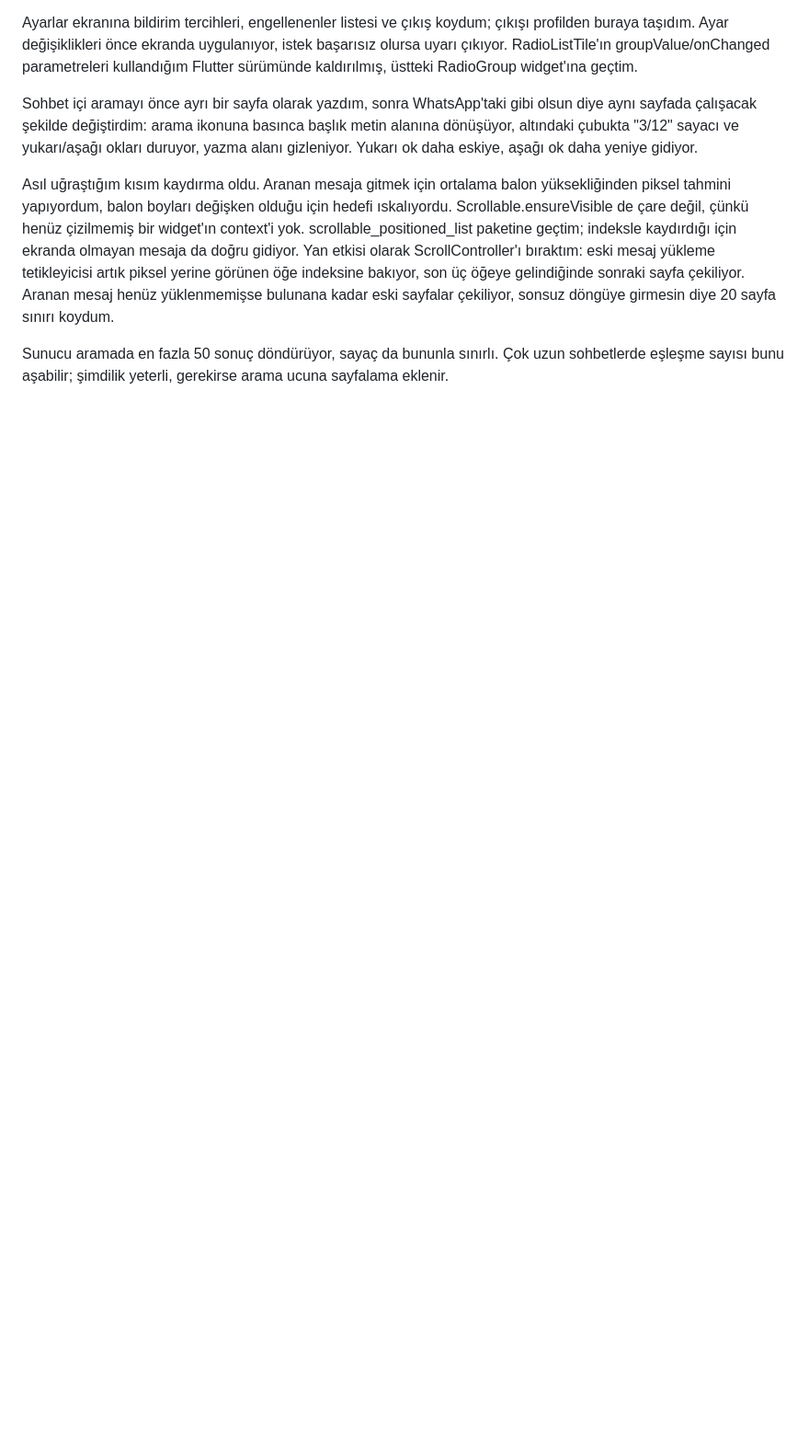
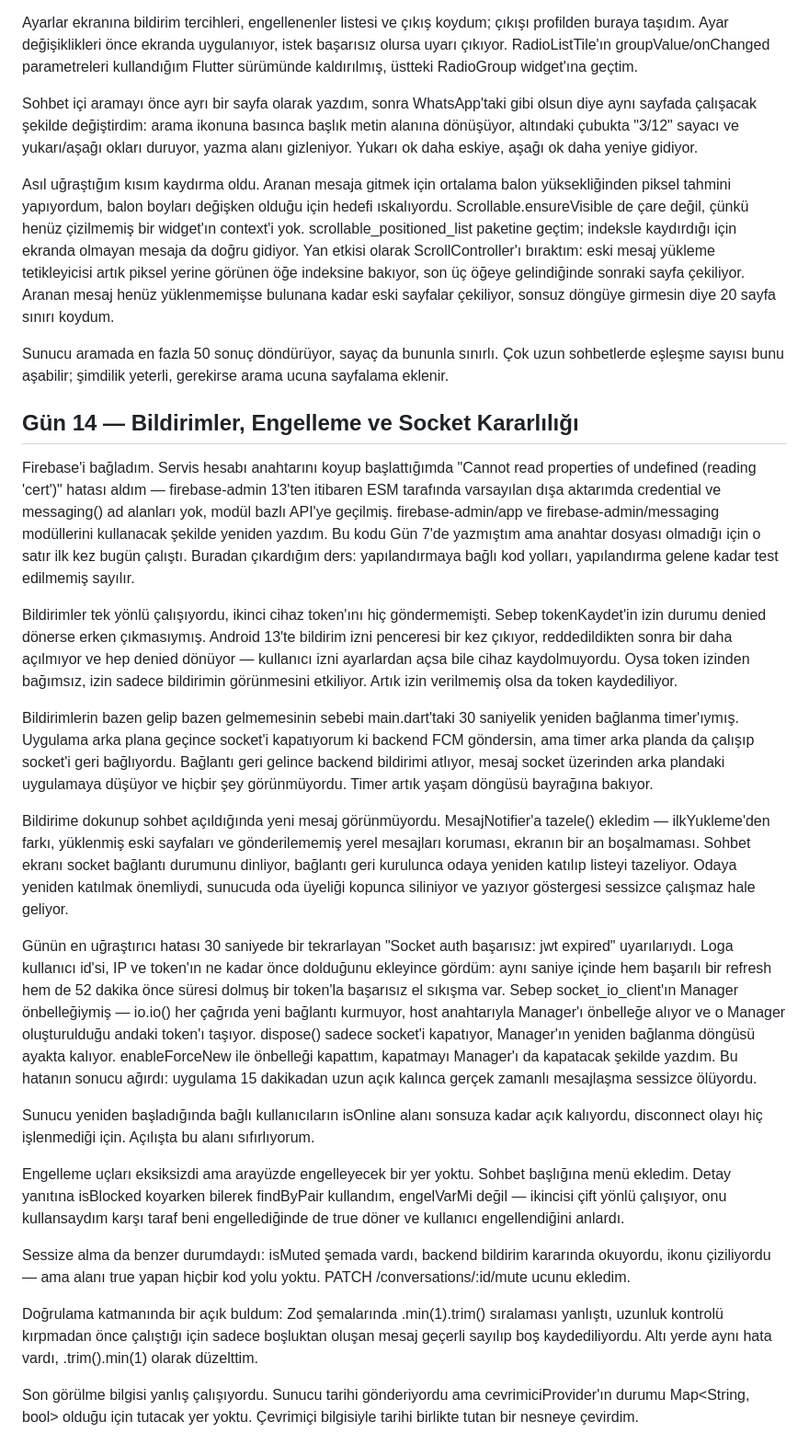
Before and after one commit to suleymaz/chat-app, a Markdown page: DECISIONS.md, the part around the change. Shown at 92% size. GitHub-like rendering; blank space fills up the shorter version.

Commit message:
docs: add day 14 technical decisions

```diff
--- a/DECISIONS.md
+++ b/DECISIONS.md
@@ -559,3 +559,61 @@ sonraki sayfa çekiliyor. Aranan mesaj henüz yüklenmemişse bulunana kadar esk
 
 Sunucu aramada en fazla 50 sonuç döndürüyor, sayaç da bununla sınırlı. Çok uzun sohbetlerde
 eşleşme sayısı bunu aşabilir; şimdilik yeterli, gerekirse arama ucuna sayfalama eklenir.
+
+## Gün 14 — Bildirimler, Engelleme ve Socket Kararlılığı
+
+Firebase'i bağladım. Servis hesabı anahtarını koyup başlattığımda "Cannot read properties of
+undefined (reading 'cert')" hatası aldım — firebase-admin 13'ten itibaren ESM tarafında
+varsayılan dışa aktarımda credential ve messaging() ad alanları yok, modül bazlı API'ye
+geçilmiş. firebase-admin/app ve firebase-admin/messaging modüllerini kullanacak şekilde yeniden
+yazdım. Bu kodu Gün 7'de yazmıştım ama anahtar dosyası olmadığı için o satır ilk kez bugün
+çalıştı. Buradan çıkardığım ders: yapılandırmaya bağlı kod yolları, yapılandırma gelene kadar
+test edilmemiş sayılır.
+
+Bildirimler tek yönlü çalışıyordu, ikinci cihaz token'ını hiç göndermemişti. Sebep
+tokenKaydet'in izin durumu denied dönerse erken çıkmasıymış. Android 13'te bildirim izni
+penceresi bir kez çıkıyor, reddedildikten sonra bir daha açılmıyor ve hep denied dönüyor —
+kullanıcı izni ayarlardan açsa bile cihaz kaydolmuyordu. Oysa token izinden bağımsız, izin
+sadece bildirimin görünmesini etkiliyor. Artık izin verilmemiş olsa da token kaydediliyor.
+
+Bildirimlerin bazen gelip bazen gelmemesinin sebebi main.dart'taki 30 saniyelik yeniden
+bağlanma timer'ıymış. Uygulama arka plana geçince socket'i kapatıyorum ki backend FCM
+göndersin, ama timer arka planda da çalışıp socket'i geri bağlıyordu. Bağlantı geri gelince
+backend bildirimi atlıyor, mesaj socket üzerinden arka plandaki uygulamaya düşüyor ve hiçbir
+şey görünmüyordu. Timer artık yaşam döngüsü bayrağına bakıyor.
+
+Bildirime dokunup sohbet açıldığında yeni mesaj görünmüyordu. MesajNotifier'a tazele() ekledim
+— ilkYukleme'den farkı, yüklenmiş eski sayfaları ve gönderilememiş yerel mesajları koruması,
+ekranın bir an boşalmaması. Sohbet ekranı socket bağlantı durumunu dinliyor, bağlantı geri
+kurulunca odaya yeniden katılıp listeyi tazeliyor. Odaya yeniden katılmak önemliydi, sunucuda
+oda üyeliği kopunca siliniyor ve yazıyor göstergesi sessizce çalışmaz hale geliyor.
+
+Günün en uğraştırıcı hatası 30 saniyede bir tekrarlayan "Socket auth başarısız: jwt expired"
+uyarılarıydı. Loga kullanıcı id'si, IP ve token'ın ne kadar önce dolduğunu ekleyince gördüm:
+aynı saniye içinde hem başarılı bir refresh hem de 52 dakika önce süresi dolmuş bir token'la
+başarısız el sıkışma var. Sebep socket_io_client'ın Manager önbelleğiymiş — io.io() her çağrıda
+yeni bağlantı kurmuyor, host anahtarıyla Manager'ı önbelleğe alıyor ve o Manager oluşturulduğu
+andaki token'ı taşıyor. dispose() sadece socket'i kapatıyor, Manager'ın yeniden bağlanma
+döngüsü ayakta kalıyor. enableForceNew ile önbelleği kapattım, kapatmayı Manager'ı da kapatacak
+şekilde yazdım. Bu hatanın sonucu ağırdı: uygulama 15 dakikadan uzun açık kalınca gerçek
+zamanlı mesajlaşma sessizce ölüyordu.
+
+Sunucu yeniden başladığında bağlı kullanıcıların isOnline alanı sonsuza kadar açık kalıyordu,
+disconnect olayı hiç işlenmediği için. Açılışta bu alanı sıfırlıyorum.
+
+Engelleme uçları eksiksizdi ama arayüzde engelleyecek bir yer yoktu. Sohbet başlığına menü
+ekledim. Detay yanıtına isBlocked koyarken bilerek findByPair kullandım, engelVarMi değil —
+ikincisi çift yönlü çalışıyor, onu kullansaydım karşı taraf beni engellediğinde de true döner
+ve kullanıcı engellendiğini anlardı.
+
+Sessize alma da benzer durumdaydı: isMuted şemada vardı, backend bildirim kararında okuyordu,
+ikonu çiziliyordu — ama alanı true yapan hiçbir kod yolu yoktu. PATCH /conversations/:id/mute
+ucunu ekledim.
+
+Doğrulama katmanında bir açık buldum: Zod şemalarında .min(1).trim() sıralaması yanlıştı,
+uzunluk kontrolü kırpmadan önce çalıştığı için sadece boşluktan oluşan mesaj geçerli sayılıp
+boş kaydediliyordu. Altı yerde aynı hata vardı, .trim().min(1) olarak düzelttim.
+
+Son görülme bilgisi yanlış çalışıyordu. Sunucu tarihi gönderiyordu ama cevrimiciProvider'ın
+durumu Map<String, bool> olduğu için tutacak yer yoktu. Çevrimiçi bilgisiyle tarihi birlikte
+tutan bir nesneye çevirdim.
```
